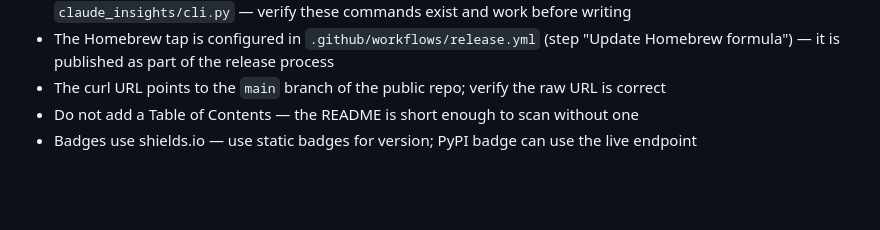
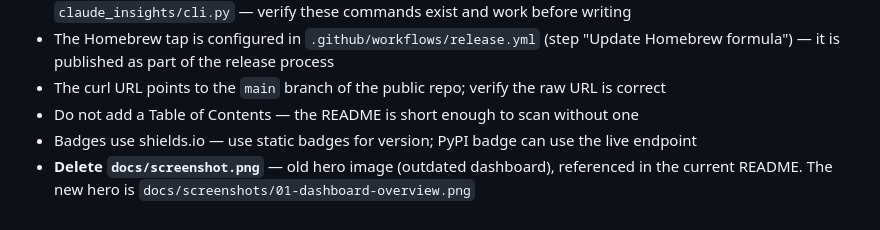
Before and after one commit to infowhere-ai/claude-insights, a Markdown page: docs/specs/2026-04-30-readme-design.md, the part around the change. Rendered like a GitHub page; blank space fills up the shorter version.

Commit message:
docs(specs): note old screenshot.png to be deleted in README rewrite
Co-Authored-By: Claude Sonnet 4.6 <noreply@anthropic.com>

```diff
--- a/docs/specs/2026-04-30-readme-design.md
+++ b/docs/specs/2026-04-30-readme-design.md
@@ -174,3 +174,4 @@ MIT — © 2026 Leandro Siciliano
 - The curl URL points to the `main` branch of the public repo; verify the raw URL is correct
 - Do not add a Table of Contents — the README is short enough to scan without one
 - Badges use shields.io — use static badges for version; PyPI badge can use the live endpoint
+- **Delete `docs/screenshot.png`** — old hero image (outdated dashboard), referenced in the current README. The new hero is `docs/screenshots/01-dashboard-overview.png`
```
